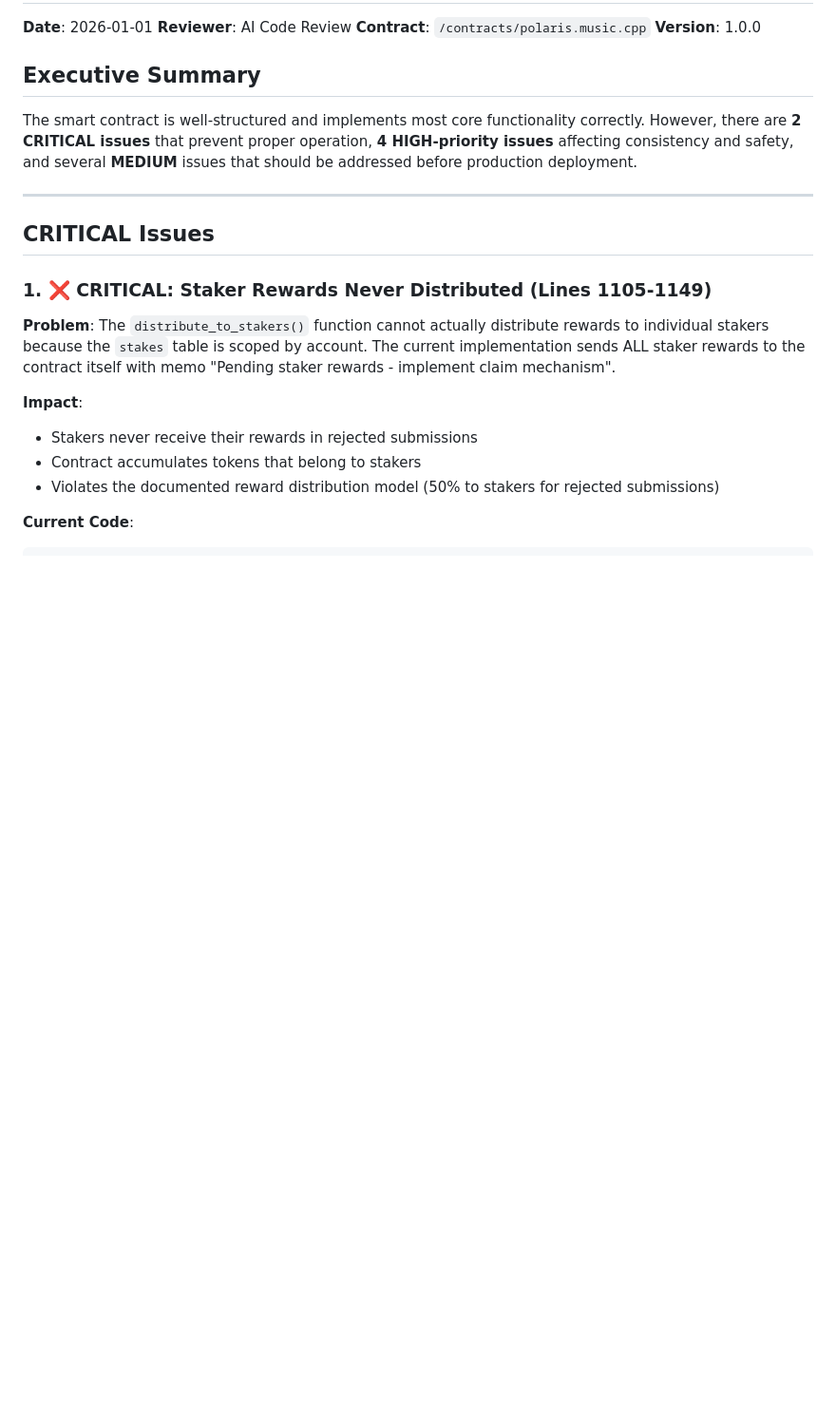
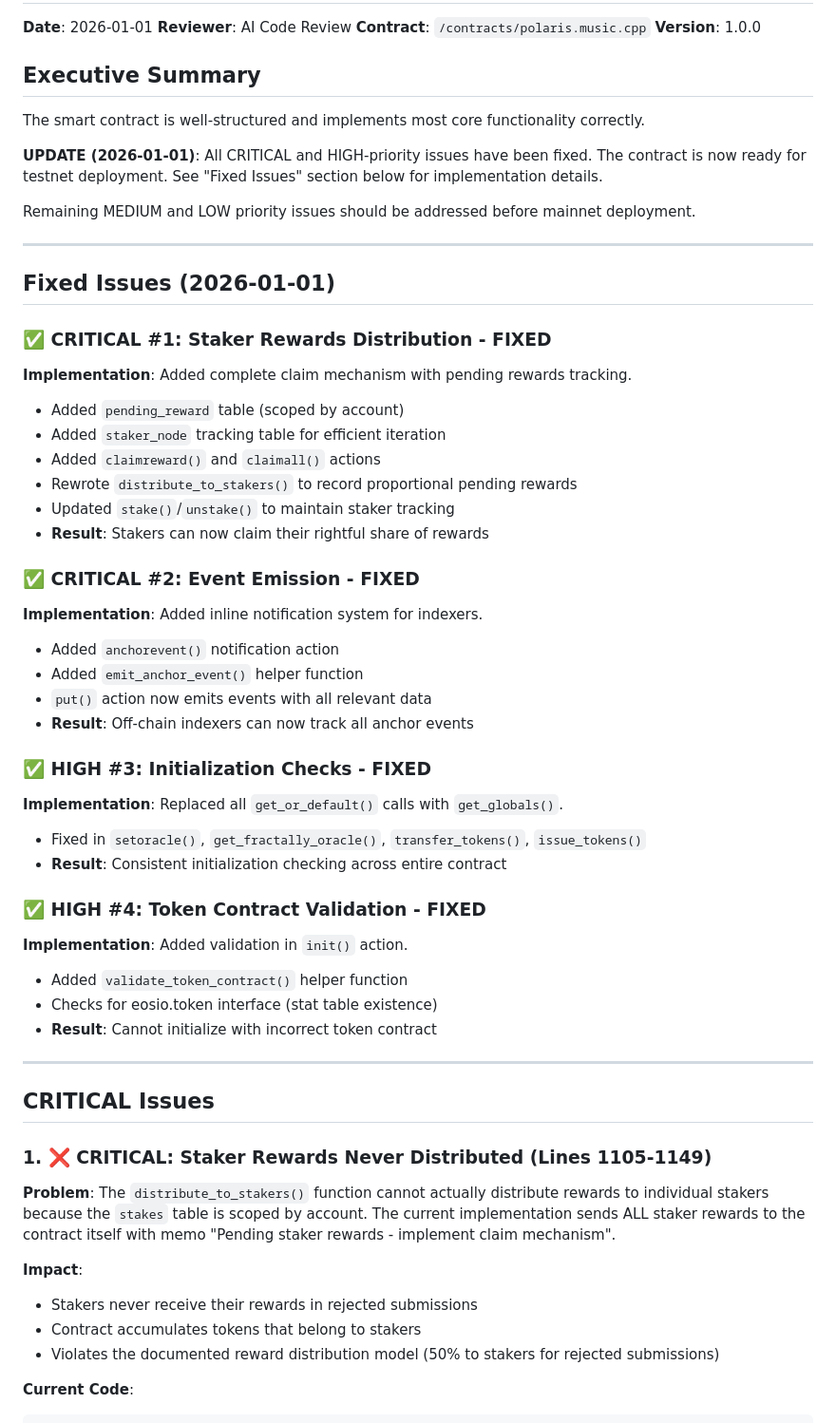
Before and after one commit to PolarisMusic/polaris-music, a Markdown page: CODE_REVIEW.md, the part around one of its changes. Shown at 95% size. Rendered like a GitHub page; blank space fills up the shorter version.

Commit message:
Update code review - all critical/high issues fixed

```diff
--- a/CODE_REVIEW.md
+++ b/CODE_REVIEW.md
@@ -7,7 +7,42 @@
 
 ## Executive Summary
 
-The smart contract is well-structured and implements most core functionality correctly. However, there are **2 CRITICAL issues** that prevent proper operation, **4 HIGH-priority issues** affecting consistency and safety, and several **MEDIUM** issues that should be addressed before production deployment.
+The smart contract is well-structured and implements most core functionality correctly.
+
+**UPDATE (2026-01-01)**: All CRITICAL and HIGH-priority issues have been fixed. The contract is now ready for testnet deployment. See "Fixed Issues" section below for implementation details.
+
+Remaining MEDIUM and LOW priority issues should be addressed before mainnet deployment.
+
+---
+
+## Fixed Issues (2026-01-01)
+
+### ✅ CRITICAL #1: Staker Rewards Distribution - FIXED
+**Implementation**: Added complete claim mechanism with pending rewards tracking.
+- Added `pending_reward` table (scoped by account)
+- Added `staker_node` tracking table for efficient iteration
+- Added `claimreward()` and `claimall()` actions
+- Rewrote `distribute_to_stakers()` to record proportional pending rewards
+- Updated `stake()`/`unstake()` to maintain staker tracking
+- **Result**: Stakers can now claim their rightful share of rewards
+
+### ✅ CRITICAL #2: Event Emission - FIXED
+**Implementation**: Added inline notification system for indexers.
+- Added `anchorevent()` notification action
+- Added `emit_anchor_event()` helper function
+- `put()` action now emits events with all relevant data
+- **Result**: Off-chain indexers can now track all anchor events
+
+### ✅ HIGH #3: Initialization Checks - FIXED
+**Implementation**: Replaced all `get_or_default()` calls with `get_globals()`.
+- Fixed in `setoracle()`, `get_fractally_oracle()`, `transfer_tokens()`, `issue_tokens()`
+- **Result**: Consistent initialization checking across entire contract
+
+### ✅ HIGH #4: Token Contract Validation - FIXED
+**Implementation**: Added validation in `init()` action.
+- Added `validate_token_contract()` helper function
+- Checks for eosio.token interface (stat table existence)
+- **Result**: Cannot initialize with incorrect token contract
 
 ---
 
```
Also changed, not shown: other parts of CODE_REVIEW.md (+11 -3 lines).
